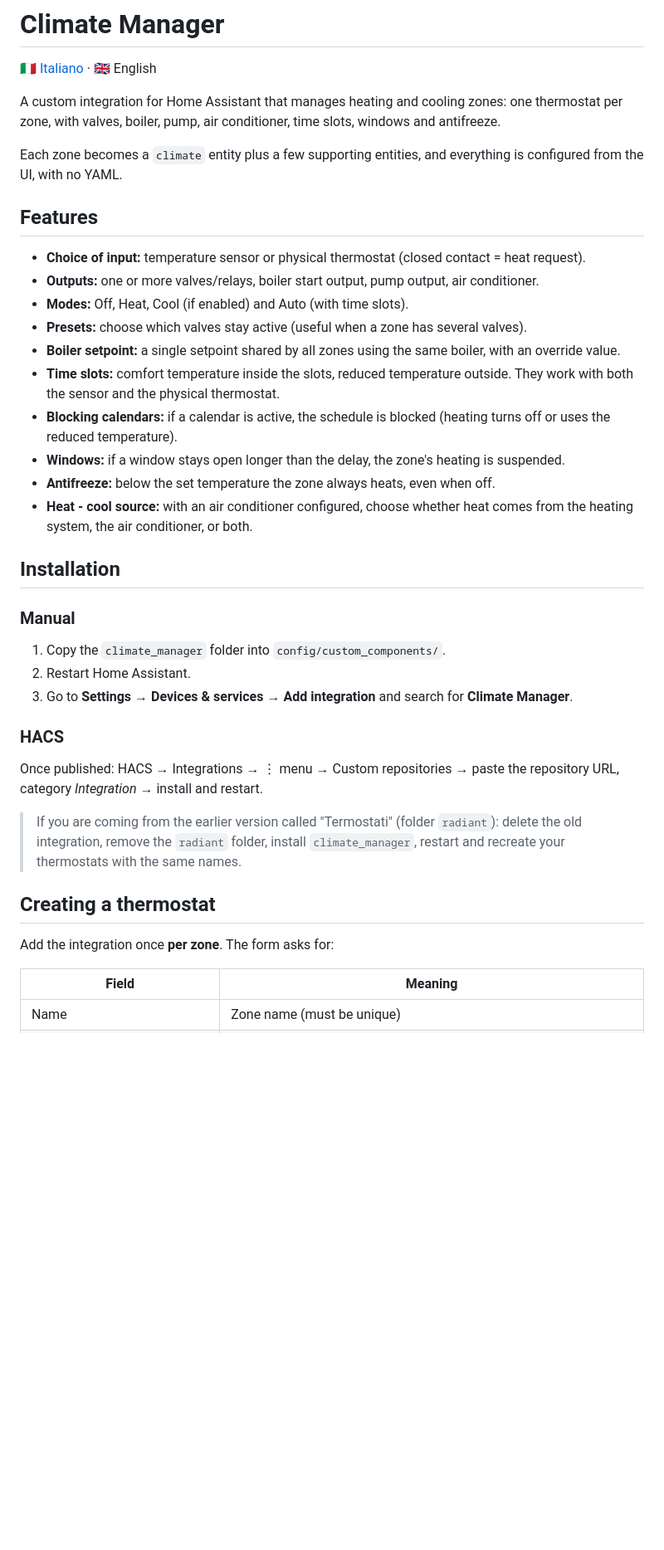
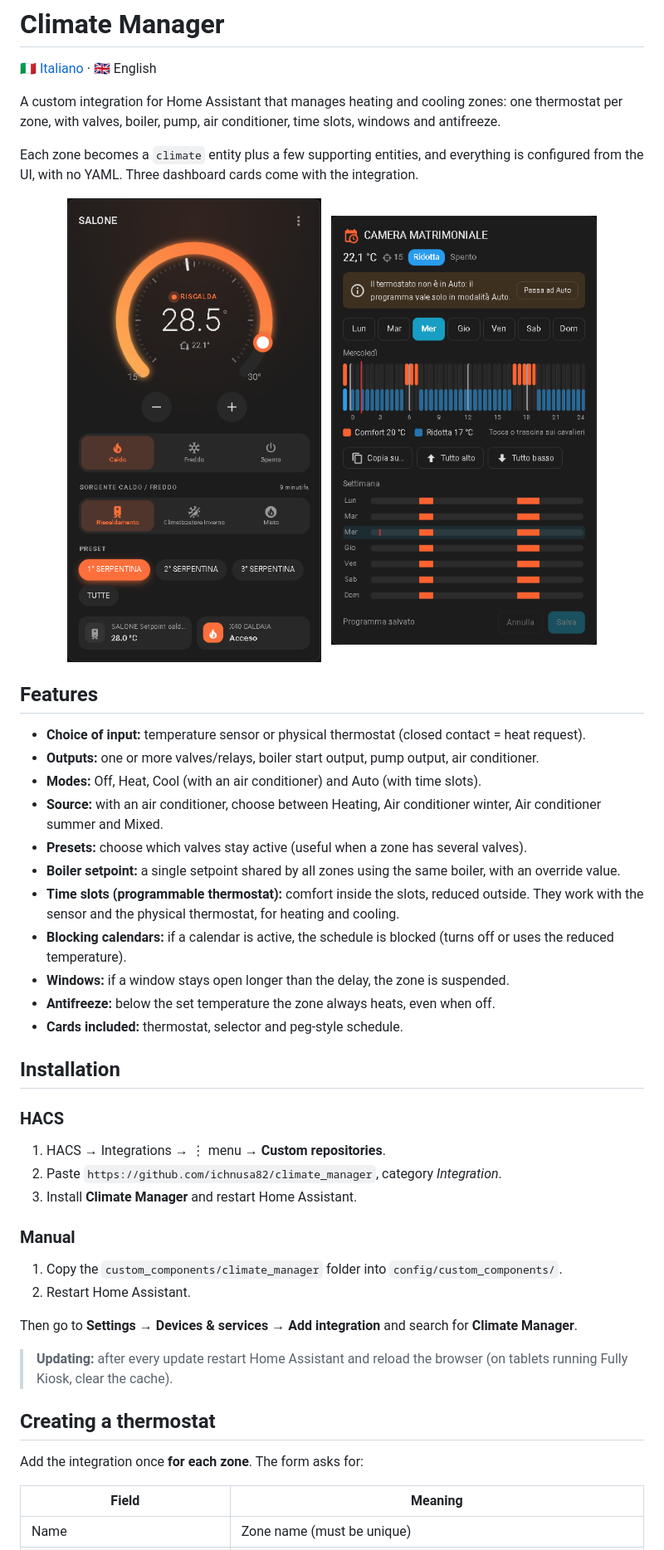
Before and after one commit to ichnusa82/climate_manager, a Markdown page: README.en.md, the part around one of its changes. Shown at 83% size. Rendered like a GitHub page; pictures changed too: docs/images/card-cronotermostato.png (added), docs/images/card-termostato.png (added); blank space fills up the shorter version.

Commit message:
README italiano e inglese riscritti, con le immagini delle card
Co-Authored-By: Claude Opus 5.5 <noreply@anthropic.com>
Claude-Session: https://claude.ai/code/session_01BbF3pCrdztdGGdiJxNuV1D

```diff
--- a/README.en.md
+++ b/README.en.md
@@ -4,36 +4,46 @@
 
 A custom integration for Home Assistant that manages heating and cooling zones: one thermostat per zone, with valves, boiler, pump, air conditioner, time slots, windows and antifreeze.
 
-Each zone becomes a `climate` entity plus a few supporting entities, and everything is configured from the UI, with no YAML.
+Each zone becomes a `climate` entity plus a few supporting entities, and everything is configured from the UI, with no YAML. Three dashboard cards come with the integration.
+
+<p align="center">
+  <img src="docs/images/card-termostato.png" alt="Thermostat card" width="320">
+  &nbsp;
+  <img src="docs/images/card-cronotermostato.png" alt="Schedule card" width="320">
+</p>
 
 ## Features
 
 - **Choice of input:** temperature sensor or physical thermostat (closed contact = heat request).
 - **Outputs:** one or more valves/relays, boiler start output, pump output, air conditioner.
-- **Modes:** Off, Heat, Cool (if enabled) and Auto (with time slots).
+- **Modes:** Off, Heat, Cool (with an air conditioner) and Auto (with time slots).
+- **Source:** with an air conditioner, choose between Heating, Air conditioner winter, Air conditioner summer and Mixed.
 - **Presets:** choose which valves stay active (useful when a zone has several valves).
 - **Boiler setpoint:** a single setpoint shared by all zones using the same boiler, with an override value.
-- **Time slots:** comfort temperature inside the slots, reduced temperature outside. They work with both the sensor and the physical thermostat.
-- **Blocking calendars:** if a calendar is active, the schedule is blocked (heating turns off or uses the reduced temperature).
-- **Windows:** if a window stays open longer than the delay, the zone's heating is suspended.
+- **Time slots (programmable thermostat):** comfort inside the slots, reduced outside. They work with the sensor and the physical thermostat, for heating and cooling.
+- **Blocking calendars:** if a calendar is active, the schedule is blocked (turns off or uses the reduced temperature).
+- **Windows:** if a window stays open longer than the delay, the zone is suspended.
 - **Antifreeze:** below the set temperature the zone always heats, even when off.
-- **Heat - cool source:** with an air conditioner configured, choose whether heat comes from the heating system, the air conditioner, or both.
+- **Cards included:** thermostat, selector and peg-style schedule.
 
 ## Installation
 
+### HACS
+1. HACS → Integrations → ⋮ menu → **Custom repositories**.
+2. Paste `https://github.com/ichnusa82/climate_manager`, category *Integration*.
+3. Install **Climate Manager** and restart Home Assistant.
+
 ### Manual
-1. Copy the `climate_manager` folder into `config/custom_components/`.
+1. Copy the `custom_components/climate_manager` folder into `config/custom_components/`.
 2. Restart Home Assistant.
-3. Go to **Settings → Devices & services → Add integration** and search for **Climate Manager**.
 
-### HACS
-Once published: HACS → Integrations → ⋮ menu → Custom repositories → paste the repository URL, category *Integration* → install and restart.
+Then go to **Settings → Devices & services → Add integration** and search for **Climate Manager**.
 
-> If you are coming from the earlier version called "Termostati" (folder `radiant`): delete the old integration, remove the `radiant` folder, install `climate_manager`, restart and recreate your thermostats with the same names.
+> **Updating:** after every update restart Home Assistant and reload the browser (on tablets running Fully Kiosk, clear the cache).
 
 ## Creating a thermostat
 
-Add the integration once **per zone**. The form asks for:
+Add the integration once **for each zone**. The form asks for:
 
 | Field | Meaning |
 |---|---|
```
Also changed, not shown: other parts of README.en.md (+123 -43 lines), README.md (+92 -59 lines).
